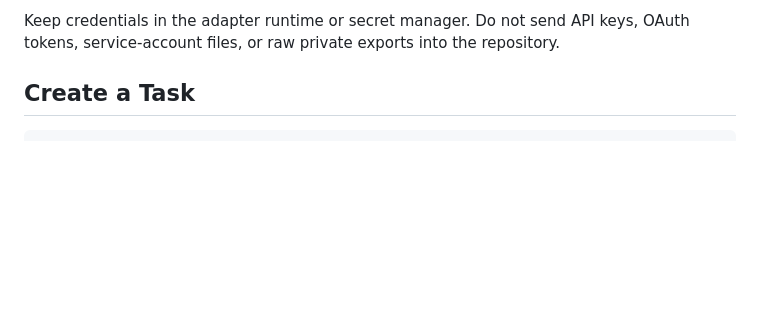
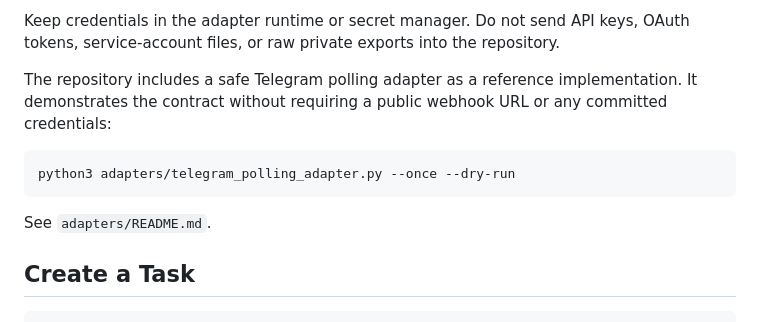
Before and after one commit to J3d1-fm/Personal-Task-Assistant, a Markdown page: docs/API.md, the part around the change. Rendered like a GitHub page; blank space fills up the shorter version.

````diff
--- a/docs/API.md
+++ b/docs/API.md
@@ -30,6 +30,16 @@ Users should implement their own adapters for each source:
 
 Keep credentials in the adapter runtime or secret manager. Do not send API keys,
 OAuth tokens, service-account files, or raw private exports into the repository.
+
+The repository includes a safe Telegram polling adapter as a reference
+implementation. It demonstrates the contract without requiring a public webhook
+URL or any committed credentials:
+
+```bash
+python3 adapters/telegram_polling_adapter.py --once --dry-run
+```
+
+See `adapters/README.md`.
 
 ## Create a Task
 
````
Also changed, not shown: README.md (+56 -0 lines), adapters/README.md (added, +81 -0 lines), docs/EXAMPLES.md (added, +104 -0 lines), docs/LAUNCH.md (added, +90 -0 lines), docs/assets/human-ai-workflow-demo.gif (added), 11 other files.
